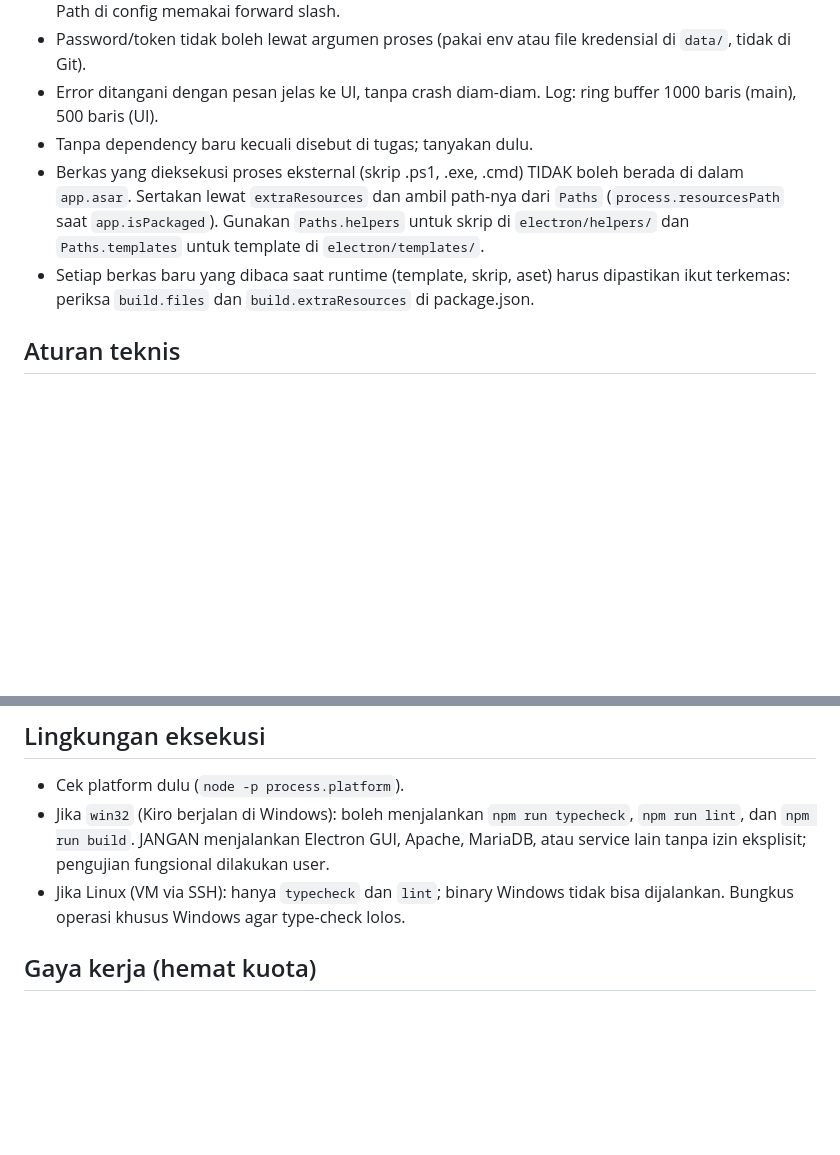
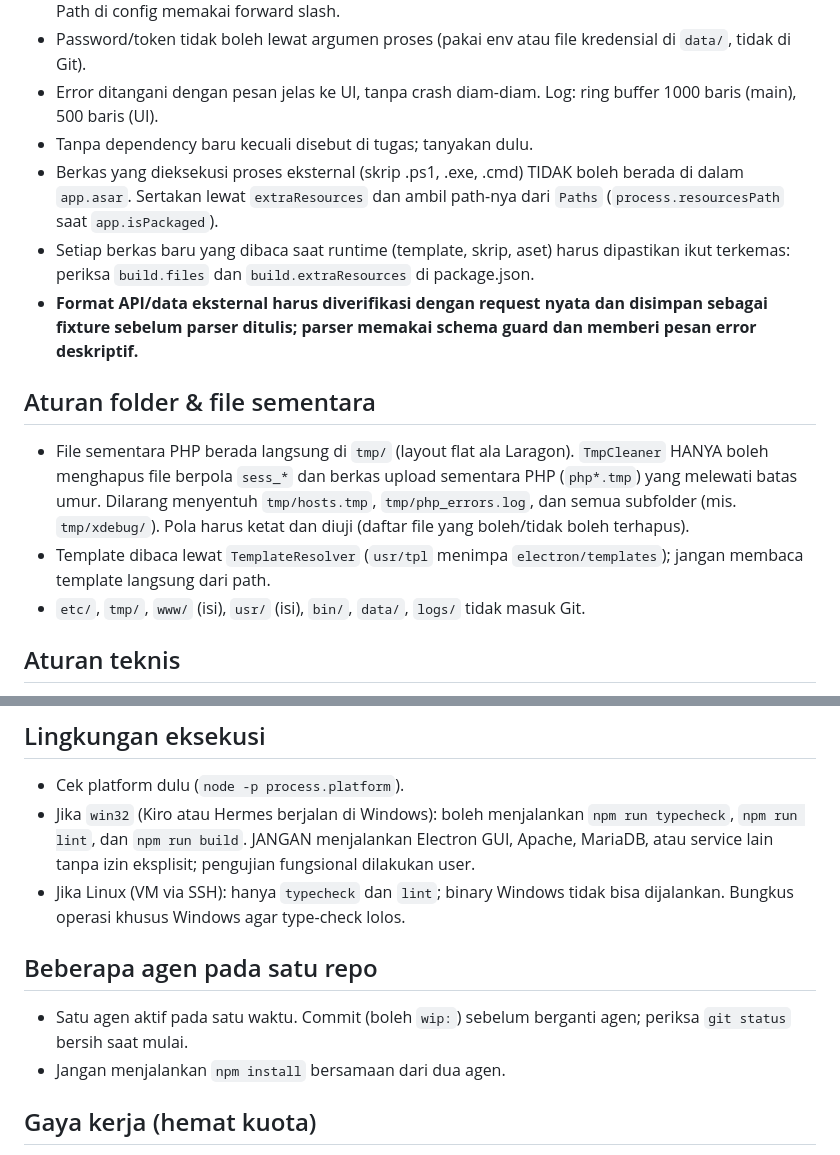
Before and after one commit to GGpaogah/astra, a Markdown page: .kiro/steering/astra rules.md, 2 parts joined by grey strips. Drawn GitHub-style; blank space fills up the shorter version.

Commit message:
docs: add API verification rule, update 6B status

```diff
--- a/.kiro/steering/astra rules.md
+++ b/.kiro/steering/astra rules.md
@@ -17,8 +17,14 @@ Dokumen: `README.md`, `ARCHITECTURE.md`, `ROADMAP_PROMPTS.md` (peta fase; jangan
 - Password/token tidak boleh lewat argumen proses (pakai env atau file kredensial di `data/`, tidak di Git).
 - Error ditangani dengan pesan jelas ke UI, tanpa crash diam-diam. Log: ring buffer 1000 baris (main), 500 baris (UI).
 - Tanpa dependency baru kecuali disebut di tugas; tanyakan dulu.
-- Berkas yang dieksekusi proses eksternal (skrip .ps1, .exe, .cmd) TIDAK boleh berada di dalam `app.asar`. Sertakan lewat `extraResources` dan ambil path-nya dari `Paths` (`process.resourcesPath` saat `app.isPackaged`). Gunakan `Paths.helpers` untuk skrip di `electron/helpers/` dan `Paths.templates` untuk template di `electron/templates/`.
+- Berkas yang dieksekusi proses eksternal (skrip .ps1, .exe, .cmd) TIDAK boleh berada di dalam `app.asar`. Sertakan lewat `extraResources` dan ambil path-nya dari `Paths` (`process.resourcesPath` saat `app.isPackaged`).
 - Setiap berkas baru yang dibaca saat runtime (template, skrip, aset) harus dipastikan ikut terkemas: periksa `build.files` dan `build.extraResources` di package.json.
+- **Format API/data eksternal harus diverifikasi dengan request nyata dan disimpan sebagai fixture sebelum parser ditulis; parser memakai schema guard dan memberi pesan error deskriptif.**
+
+## Aturan folder & file sementara
+- File sementara PHP berada langsung di `tmp/` (layout flat ala Laragon). `TmpCleaner` HANYA boleh menghapus file berpola `sess_*` dan berkas upload sementara PHP (`php*.tmp`) yang melewati batas umur. Dilarang menyentuh `tmp/hosts.tmp`, `tmp/php_errors.log`, dan semua subfolder (mis. `tmp/xdebug/`). Pola harus ketat dan diuji (daftar file yang boleh/tidak boleh terhapus).
+- Template dibaca lewat `TemplateResolver` (`usr/tpl` menimpa `electron/templates`); jangan membaca template langsung dari path.
+- `etc/`, `tmp/`, `www/` (isi), `usr/` (isi), `bin/`, `data/`, `logs/` tidak masuk Git.
 
 ## Aturan teknis
 - Package manager: npm saja. Jangan buat `pnpm-lock.yaml`. Jangan commit `package-lock.json` dari Linux.
@@ -30,8 +36,12 @@ Dokumen: `README.md`, `ARCHITECTURE.md`, `ROADMAP_PROMPTS.md` (peta fase; jangan
 
 ## Lingkungan eksekusi
 - Cek platform dulu (`node -p process.platform`).
-- Jika `win32` (Kiro berjalan di Windows): boleh menjalankan `npm run typecheck`, `npm run lint`, dan `npm run build`. JANGAN menjalankan Electron GUI, Apache, MariaDB, atau service lain tanpa izin eksplisit; pengujian fungsional dilakukan user.
+- Jika `win32` (Kiro atau Hermes berjalan di Windows): boleh menjalankan `npm run typecheck`, `npm run lint`, dan `npm run build`. JANGAN menjalankan Electron GUI, Apache, MariaDB, atau service lain tanpa izin eksplisit; pengujian fungsional dilakukan user.
 - Jika Linux (VM via SSH): hanya `typecheck` dan `lint`; binary Windows tidak bisa dijalankan. Bungkus operasi khusus Windows agar type-check lolos.
+
+## Beberapa agen pada satu repo
+- Satu agen aktif pada satu waktu. Commit (boleh `wip:`) sebelum berganti agen; periksa `git status` bersih saat mulai.
+- Jangan menjalankan `npm install` bersamaan dari dua agen.
 
 ## Gaya kerja (hemat kuota)
 - Baca hanya file yang relevan; jangan membaca ulang seluruh repo.
```
Also changed, not shown: ROADMAP_PROMPTS.md (+1 -1 lines).
